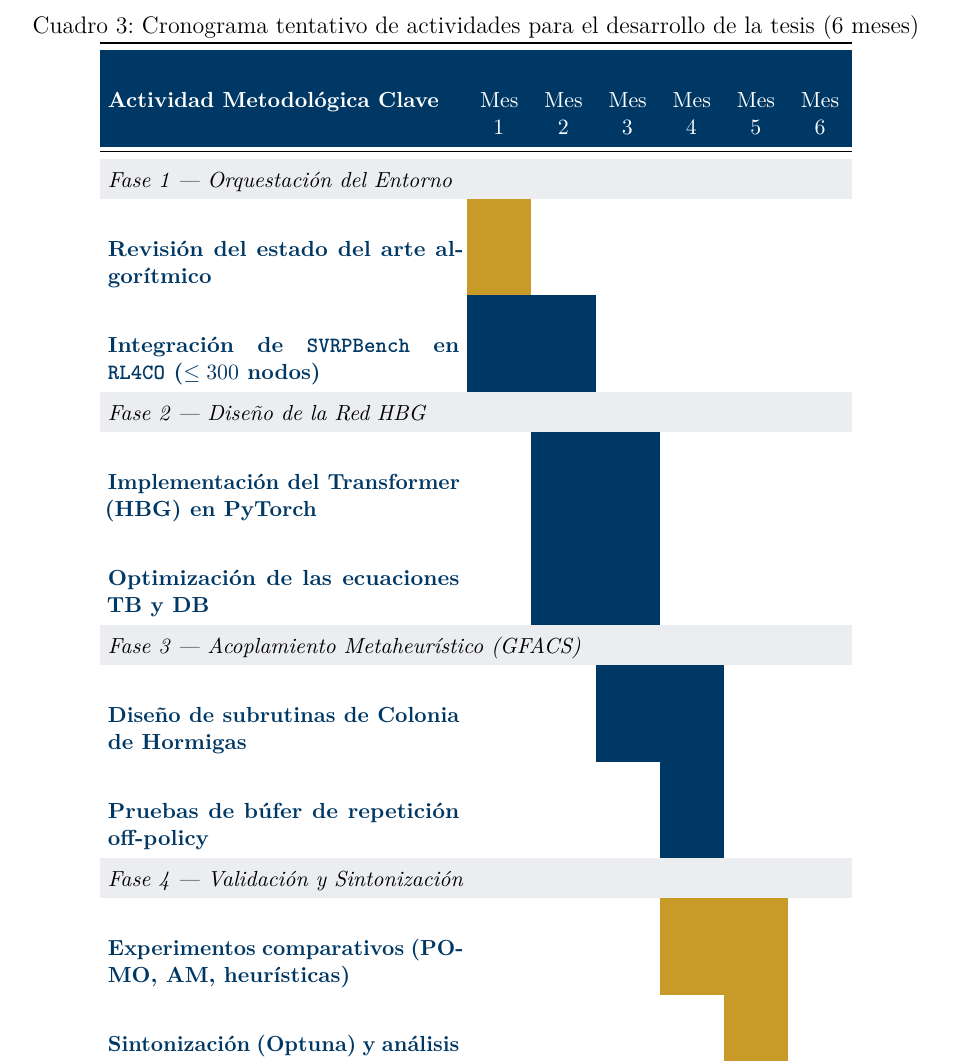
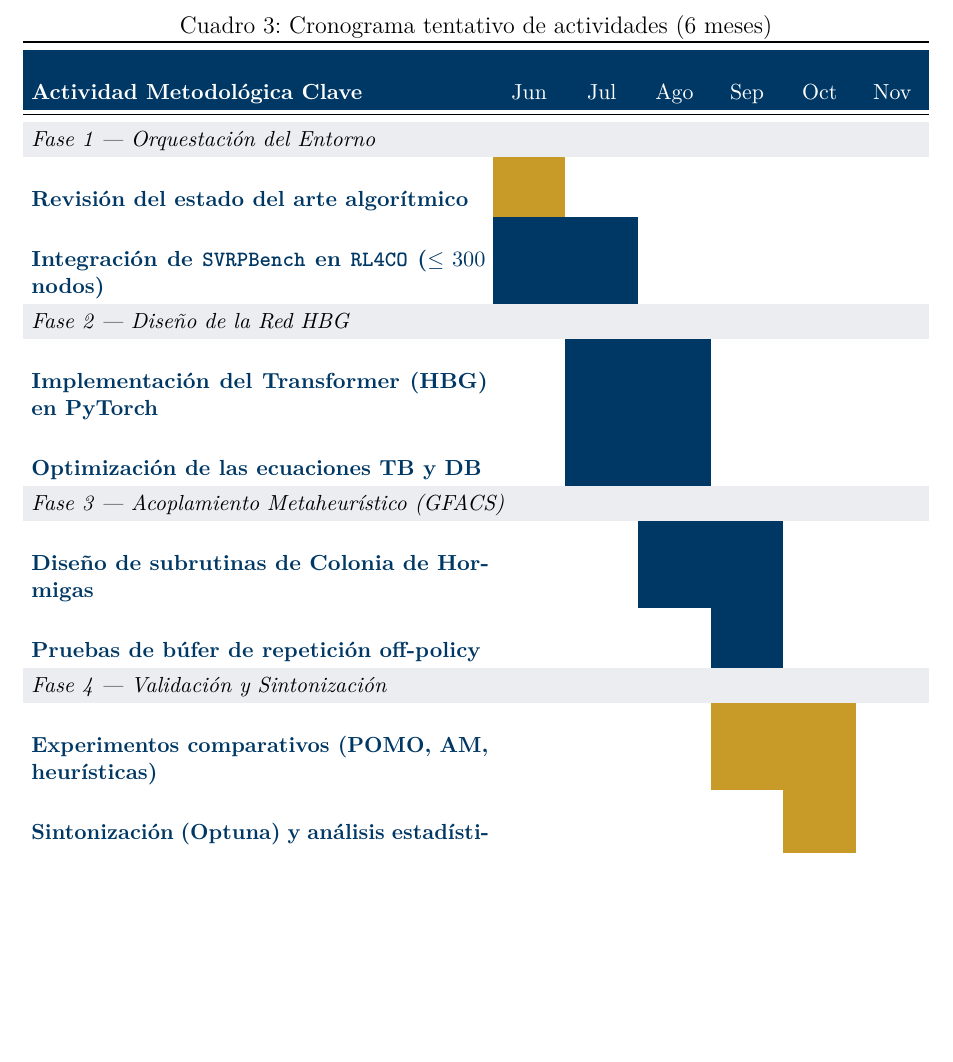
Before and after one commit to AbrahamHub/TESIS-ANT, a LaTeX document (anteproyecto.tex): part of page 19 of 21, cut so that both start at the same text, the shorter picture padded with empty space. Compiled offline with pdfLaTeX.

Commit message:
Ajustar formato y mejorar legibilidad en el anteproyecto de tesis

```diff
--- a/anteproyecto.tex
+++ b/anteproyecto.tex
@@ -41,6 +41,9 @@
 \geometry{letterpaper, margin=1in}
 \setlength{\parindent}{1.25cm}
 \onehalfspacing
+% Evita desbordes (Overfull/Underfull \hbox) por acrónimos en \texttt
+% (SVRPBench, RL4CO, EHBG-FACS) que no admiten partición silábica.
+\setlength{\emergencystretch}{3em}
 
 % ── Colores institucionales UANL ────────────────────────────
 \definecolor{uanlblue}{RGB}{0,56,101}
@@ -354,19 +357,19 @@ El proyecto est\'a calendarizado para ejecutarse en el transcurso de seis meses.
 
 \begin{table}[ht]
 \centering
-\caption{Cronograma tentativo de actividades para el desarrollo de la tesis (6 meses)}
+\caption{Cronograma tentativo de actividades (6 meses)}
 \label{tab:cronograma}
-\renewcommand{\arraystretch}{1.5}
+\renewcommand{\arraystretch}{1.3}
 \setlength{\tabcolsep}{4pt}
 \small
-\begin{tabular}{>{\bfseries\color{uanlblue}}p{6.2cm}
-                *{6}{>{\centering\arraybackslash}p{0.85cm}}}
+\begin{tabular}{>{\bfseries\color{uanlblue}}p{8cm}
+                *{6}{>{\centering\arraybackslash}p{1.0cm}}}
 \toprule
 \rowcolor{uanlblue}
 {\color{white}\textbf{Actividad Metodol\'ogica Clave}} &
-{\color{white}\small Mes 1} & {\color{white}\small Mes 2} &
-{\color{white}\small Mes 3} & {\color{white}\small Mes 4} &
-{\color{white}\small Mes 5} & {\color{white}\small Mes 6} \\
+{\color{white}\small Jun} & {\color{white}\small Jul} &
+{\color{white}\small Ago} & {\color{white}\small Sep} &
+{\color{white}\small Oct} & {\color{white}\small Nov} \\
 \midrule
 
 \rowcolor{rowgray}
```
Also changed, not shown: anteproyecto.pdf.
